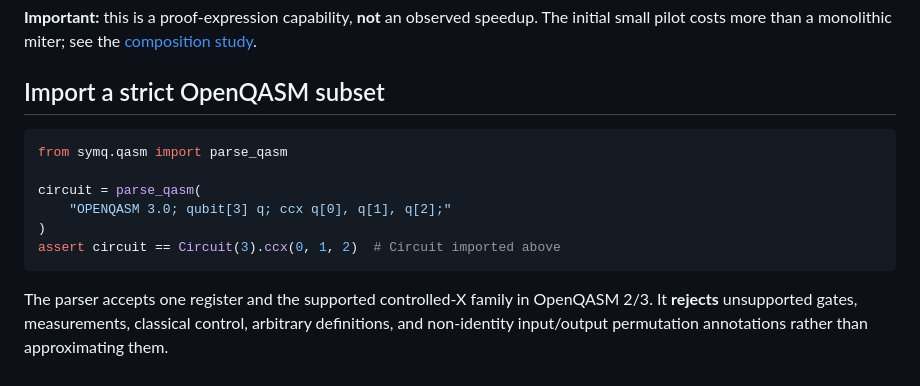
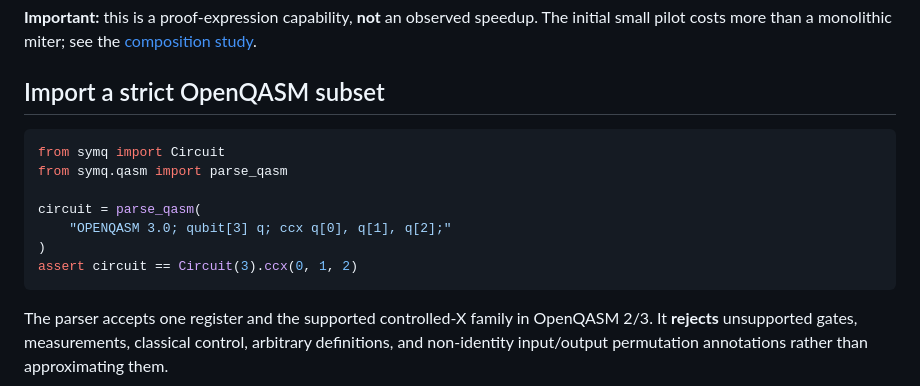
Before and after one commit to yoch/symq, a Markdown page: README.md, the part around the change. GitHub-like rendering.

Commit message:
docs: make OpenQASM quickstart independently runnable

````diff
--- a/README.md
+++ b/README.md
@@ -176,12 +176,13 @@ Here wire 3 is deliberately **ignored garbage**, not a certified restored ancill
 ## Import a strict OpenQASM subset
 
 ```python
+from symq import Circuit
 from symq.qasm import parse_qasm
 
 circuit = parse_qasm(
     "OPENQASM 3.0; qubit[3] q; ccx q[0], q[1], q[2];"
 )
-assert circuit == Circuit(3).ccx(0, 1, 2)  # Circuit imported above
+assert circuit == Circuit(3).ccx(0, 1, 2)
 ```
 
 The parser accepts one register and the supported controlled-X family in OpenQASM 2/3. It **rejects** unsupported gates, measurements, classical control, arbitrary definitions, and non-identity input/output permutation annotations rather than approximating them.
````
